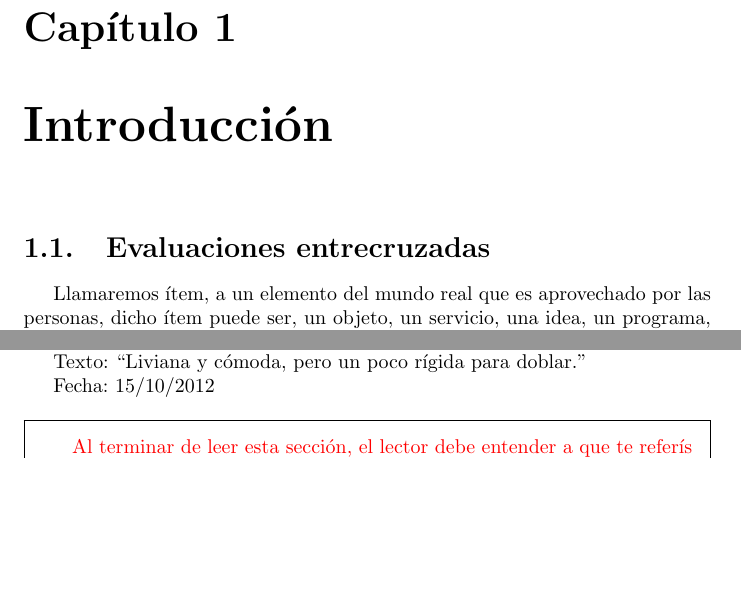
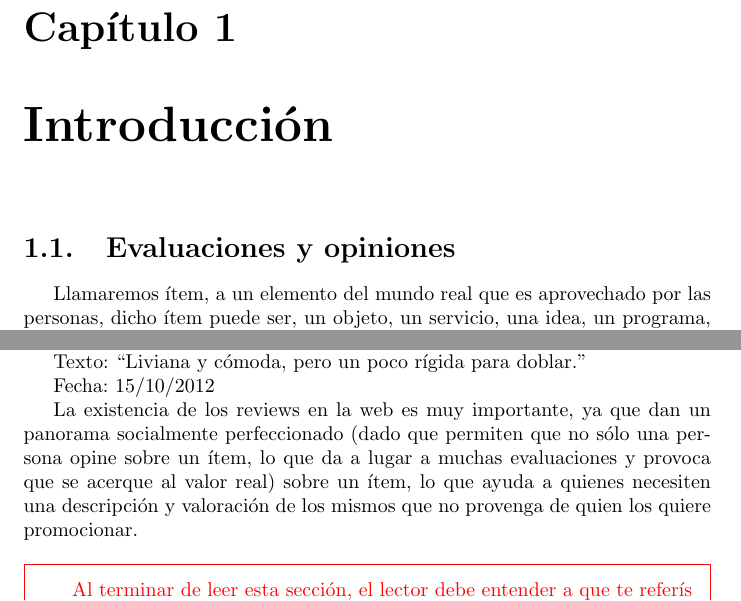
Before and after one commit to GuidoZuccarelli/tesis, a LaTeX document (main.tex, which reads introduccion.tex): two parts of pages 4 and 5 of 68, joined at a grey line, cut so that both start at the same text, the shorter picture padded with empty space. Compiled offline with pdfLaTeX.

Commit message:
Agregada improtancia de los reviews en la introduccion

```diff
--- a/introduccion.tex
+++ b/introduccion.tex
@@ -1,7 +1,7 @@
 \chapter{Introducción}
 \label{chapter:introduccion}
 
-\section{Evaluaciones entrecruzadas}
+\section{Evaluaciones y opiniones}
 \label{section:evaluaciones-cruzadas}
 Llamaremos ítem, a un elemento del mundo real que es aprovechado por las personas, dicho ítem puede ser, un objeto, un servicio, una idea, un programa, etc. Además, debería poder ser abstraído a un modelo representado por una computadora, de manera tal, que esa representación describa con precisamente a qué se referie ante la interpretación del lector.
 
@@ -67,6 +67,11 @@ Fecha: 15/10/2012
     \centering
     \includegraphics[width=0.8\textwidth,natwidth=610,natheight=642]{biciReview.png}
 \end{figure}
+
+La existencia de los reviews en la web es muy importante, ya que dan un panorama socialmente perfeccionado (dado que permiten que no sólo una persona
+opine sobre un ítem, lo que da a lugar a muchas evaluaciones y provoca que se acerque al valor real) sobre un ítem, lo que ayuda a
+quienes necesiten una descripción y valoración de los mismos que no provenga de quien los quiere promocionar.
+
 \begin{framed}
 \textcolor{red}{Al terminar de leer esta sección, el lector debe entender a que te referís con reviews (en términos generales), que muchas de ellas son publicadas en la web en redes sociales, en sitios de productos etc, y que sirven para ??. Podés agregar algunos ejemplos e incluso imágenes. No queda claro por que en el titulo de la sección dice ``entrecruzadas'', ¿es importante o fue solo una elección al azar?. Para que este se conecte con el que sigue, podés dejar picando algo como ``muchos han intentado procesar automáticamente las opiniones de los usuarios para ... pero eso es muy difícil porque...'' }
 \end{framed}
```
Also changed, not shown: main.pdf.
